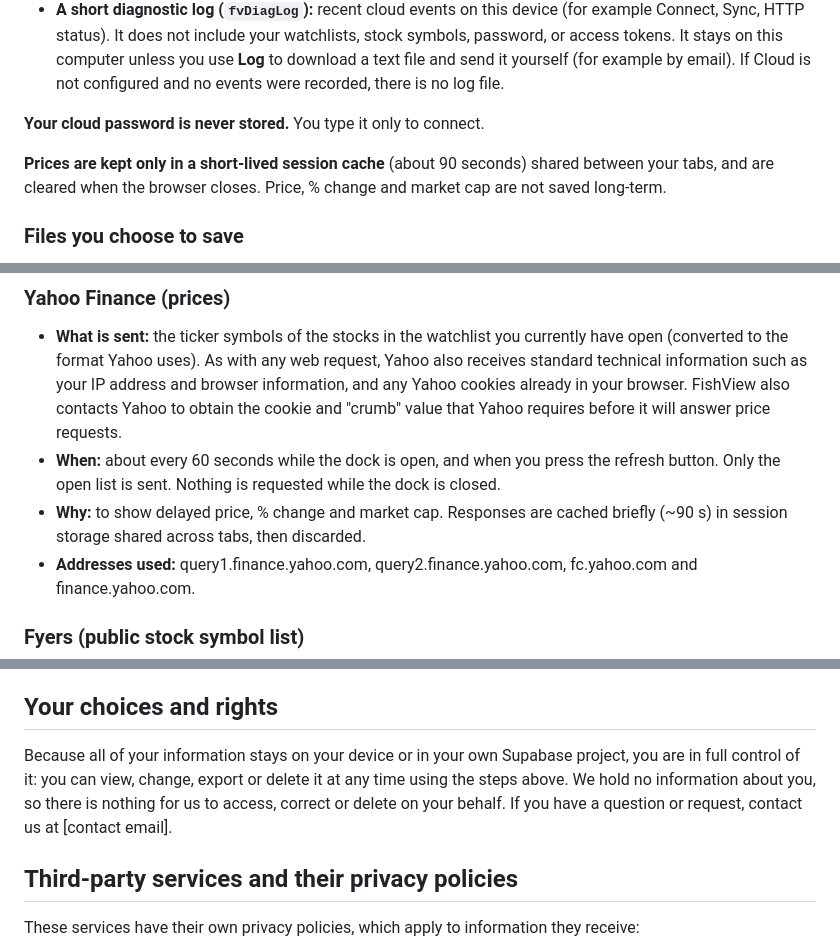
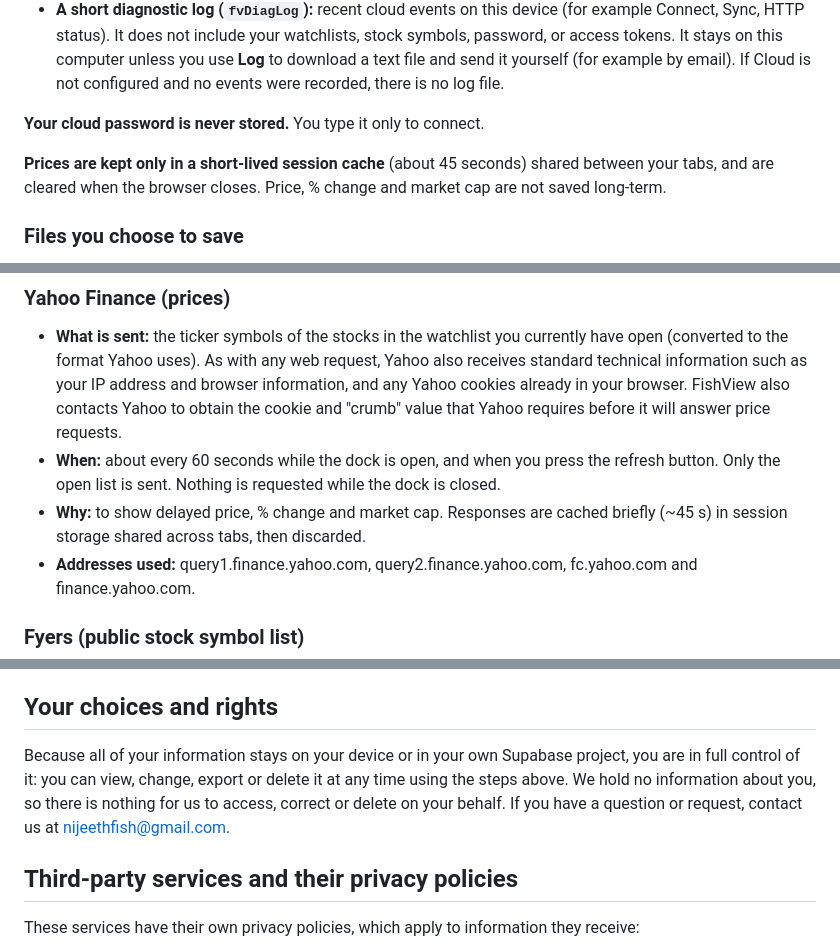
Before and after one commit to nijeeth/fishview-watchlist, a Markdown page: PRIVACY.md, 3 parts joined by grey strips. Rendered like a GitHub page.

Commit message:
Privacy: 45s cache TTL and contact email
Generated with [Devin](https://devin.ai)

Co-Authored-By: Devin <158243242+devin-ai-integration[bot]@users.noreply.github.com>

```diff
--- a/PRIVACY.md
+++ b/PRIVACY.md
@@ -57,7 +57,7 @@ FishView saves the following in Chrome's local extension storage (`chrome.storag
 
 **Your cloud password is never stored.** You type it only to connect.
 
-**Prices are kept only in a short-lived session cache** (about 90 seconds) shared between your tabs, and are cleared when the browser closes. Price, % change and market cap are not saved long-term.
+**Prices are kept only in a short-lived session cache** (about 45 seconds) shared between your tabs, and are cleared when the browser closes. Price, % change and market cap are not saved long-term.
 
 ### Files you choose to save
 
@@ -71,7 +71,7 @@ FishView connects only to the services below. It sends each one only what that f
 
 - **What is sent:** the ticker symbols of the stocks in the watchlist you currently have open (converted to the format Yahoo uses). As with any web request, Yahoo also receives standard technical information such as your IP address and browser information, and any Yahoo cookies already in your browser. FishView also contacts Yahoo to obtain the cookie and "crumb" value that Yahoo requires before it will answer price requests.
 - **When:** about every 60 seconds while the dock is open, and when you press the refresh button. Only the open list is sent. Nothing is requested while the dock is closed.
-- **Why:** to show delayed price, % change and market cap. Responses are cached briefly (~90 s) in session storage shared across tabs, then discarded.
+- **Why:** to show delayed price, % change and market cap. Responses are cached briefly (~45 s) in session storage shared across tabs, then discarded.
 - **Addresses used:** query1.finance.yahoo.com, query2.finance.yahoo.com, fc.yahoo.com and finance.yahoo.com.
 
 ### Fyers (public stock symbol list)
@@ -167,7 +167,7 @@ FishView Watchlist is a general-audience tool for following stocks. It is not di
 
 ## Your choices and rights
 
-Because all of your information stays on your device or in your own Supabase project, you are in full control of it: you can view, change, export or delete it at any time using the steps above. We hold no information about you, so there is nothing for us to access, correct or delete on your behalf. If you have a question or request, contact us at [contact email].
+Because all of your information stays on your device or in your own Supabase project, you are in full control of it: you can view, change, export or delete it at any time using the steps above. We hold no information about you, so there is nothing for us to access, correct or delete on your behalf. If you have a question or request, contact us at nijeethfish@gmail.com.
 
 ## Third-party services and their privacy policies
 
```
